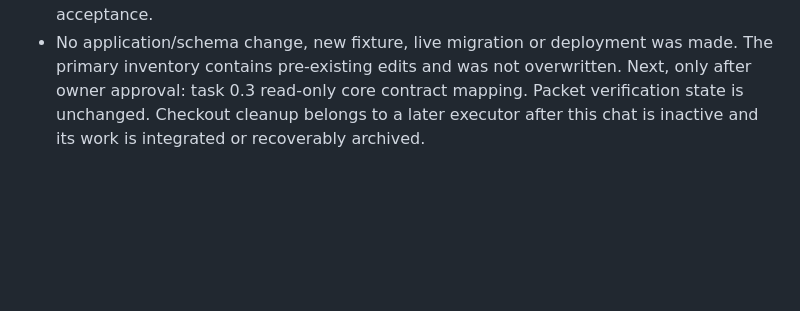
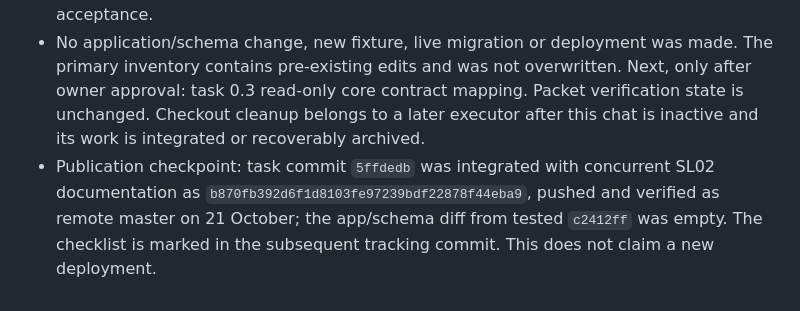
Before and after one commit to lironrubin100/appartement-tinder, a Markdown page: docs/workstreams/implementation-plan-SL00.md, the part around the change. GitHub-like rendering; blank space fills up the shorter version.

Commit message:
docs(SL00): mark task 0.2 complete

```diff
--- a/docs/workstreams/implementation-plan-SL00.md
+++ b/docs/workstreams/implementation-plan-SL00.md
@@ -18,3 +18,4 @@
 - This checkout initially had no installed dependencies or local environment. `npm ci` in the sandbox stalled; an attempt to copy dependencies from an identical-lockfile checkout also stalled and was stopped. Elevated `npm ci` completed (381 packages); npm reported an unapproved optional `unrs-resolver` postinstall. Only the public Supabase configuration and an ignored retained synthetic fixture were copied into this checkout, without displaying secrets; target is `npbduvjnqnbydolmdpsc`. No listing or fixture data was modified.
 - Verification on 21 October against source `c2412ff8c176d18ce25218d9c9b2572bb815ee74`: `npx tsc --noEmit` passed. Initial sandbox `npm run build` failed because DNS could not fetch Google Rubik; elevated retry completed successfully, including all 30 generated pages and its own TypeScript check. Chrome signed in with the retained synthetic resident, opened `/en/discover`, observed visible Individuals and received HTTP 200, using this checkout's production server on `localhost:3201` and the named shared Supabase target. The first attempt timed out during slow concurrent development compilation; the subsequent built-server attempt passed. Both servers were stopped. This is an English desktop core-screen check, not full bilingual, phone, chat, write, migration or deployment acceptance.
 - No application/schema change, new fixture, live migration or deployment was made. The primary inventory contains pre-existing edits and was not overwritten. Next, only after owner approval: task 0.3 read-only core contract mapping. Packet verification state is unchanged. Checkout cleanup belongs to a later executor after this chat is inactive and its work is integrated or recoverably archived.
+- Publication checkpoint: task commit `5ffdedb` was integrated with concurrent SL02 documentation as `b870fb392d6f1d8103fe97239bdf22878f44eba9`, pushed and verified as remote master on 21 October; the app/schema diff from tested `c2412ff` was empty. The checklist is marked in the subsequent tracking commit. This does not claim a new deployment.
```
Also changed, not shown: implementation_plan.md (+1 -1 lines).
